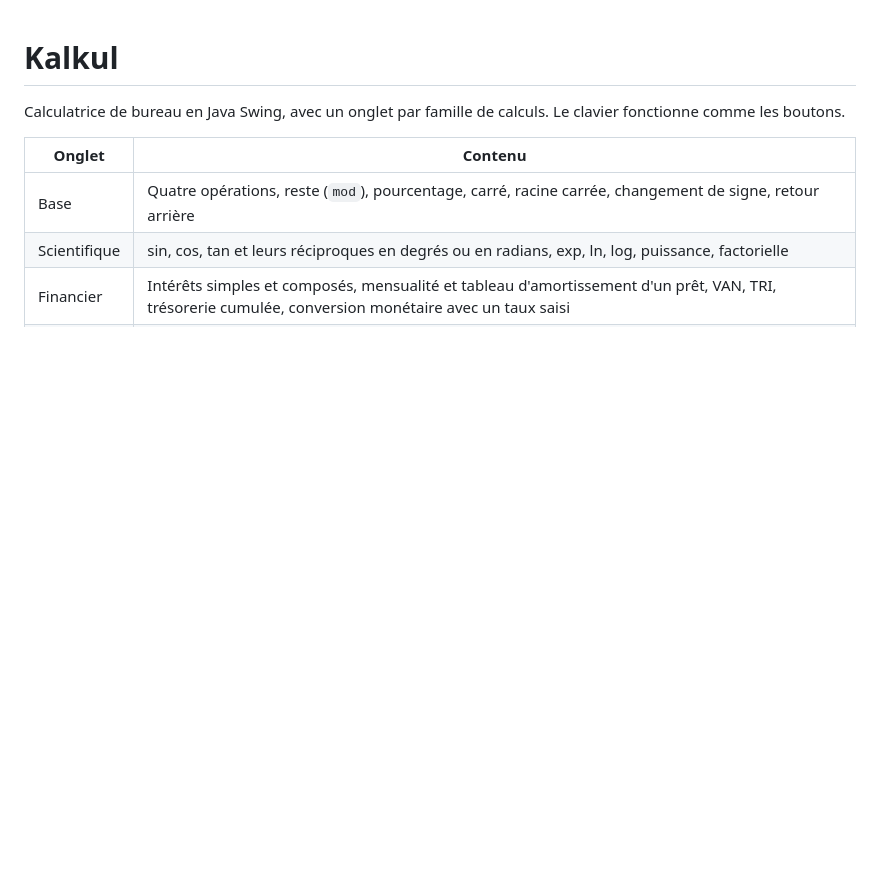
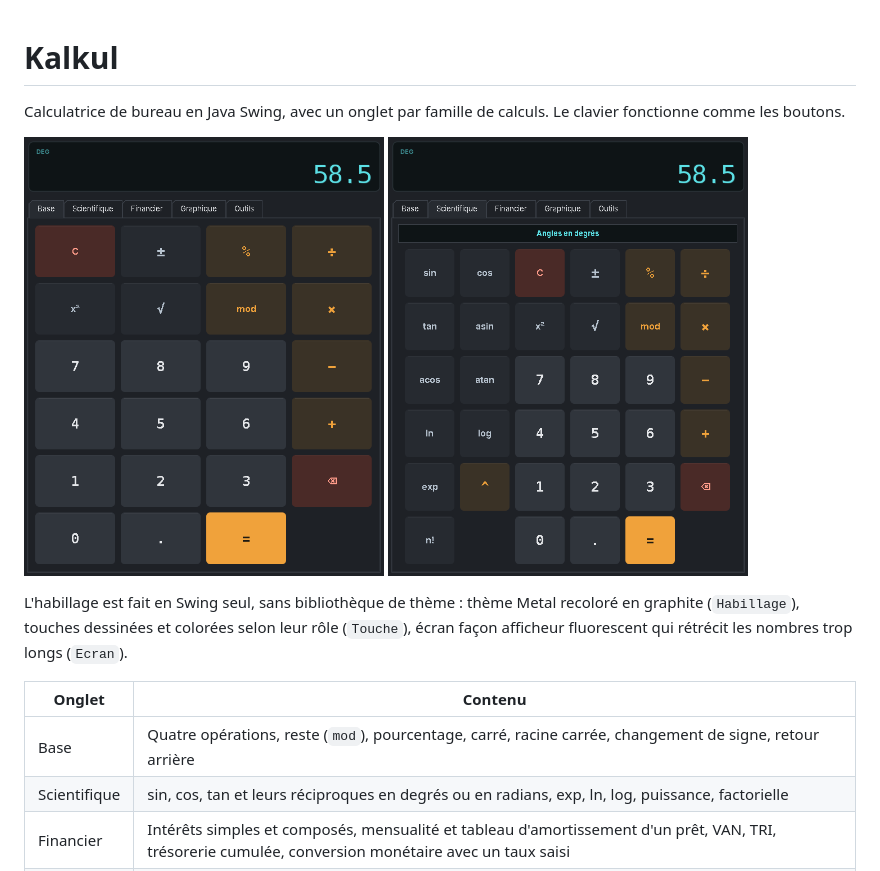
Before and after one commit to Remiverhaeghe/kalkul, a Markdown page: README.md, the part around the change. GitHub-like rendering; pictures changed too: docs/calculatrice.png (added), docs/scientifique.png (added); blank space fills up the shorter version.

Commit message:
test : rôle et signe des touches ; docs : captures, README, CHANGELOG

```diff
--- a/README.md
+++ b/README.md
@@ -1,6 +1,13 @@
 # Kalkul
 
 Calculatrice de bureau en Java Swing, avec un onglet par famille de calculs. Le clavier fonctionne comme les boutons.
+
+<p>
+  <img src="docs/calculatrice.png" alt="Onglet Base : écran à chiffres cyan, touches graphite, opérateurs ambre" width="360">
+  <img src="docs/scientifique.png" alt="Onglet Scientifique avec le choix degrés ou radians" width="360">
+</p>
+
+L'habillage est fait en Swing seul, sans bibliothèque de thème : thème Metal recoloré en graphite (`Habillage`), touches dessinées et colorées selon leur rôle (`Touche`), écran façon afficheur fluorescent qui rétrécit les nombres trop longs (`Ecran`).
 
 | Onglet | Contenu |
 |---|---|
```
Also changed, not shown: CHANGELOG.md (+1 -0 lines), 1 other file.
